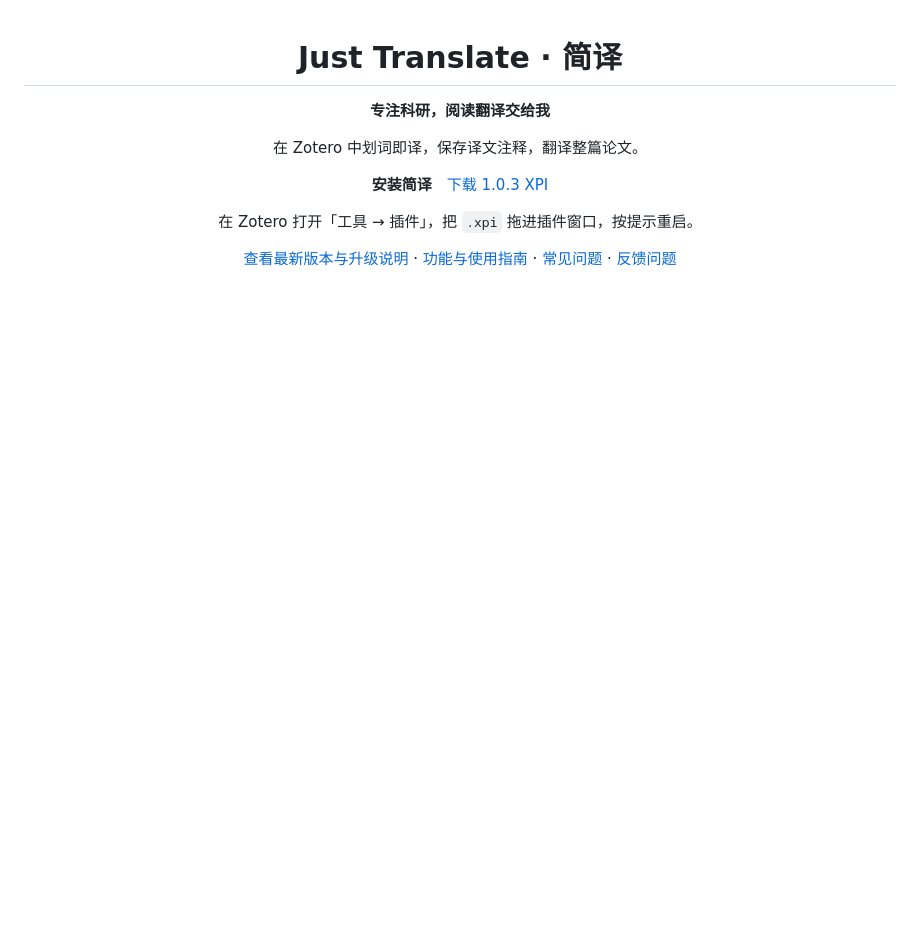
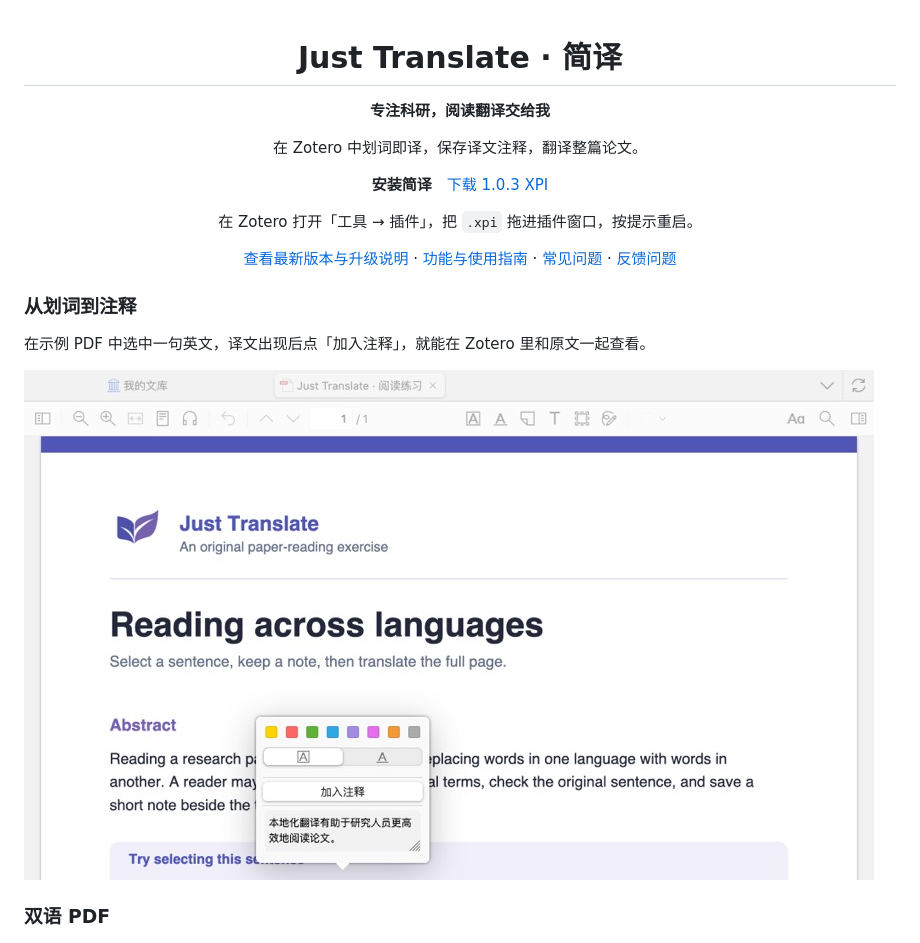
Before and after one commit to valeryzhu/just-translate-releases, a Markdown page: README.md, the part around the change. Drawn GitHub-style; pictures changed too: docs/images/selection-translation.jpg (added); blank space fills up the shorter version.

Commit message:
Show real Zotero translation and annotation workflow

```diff
--- a/README.md
+++ b/README.md
@@ -13,6 +13,14 @@
 [查看最新版本与升级说明](https://github.com/valeryzhu/just-translate-releases/releases/latest) · [功能与使用指南](#功能) · [常见问题](#常见问题) · [反馈问题](https://github.com/valeryzhu/just-translate-releases/issues)
 
 </div>
+
+### 从划词到注释
+
+在示例 PDF 中选中一句英文，译文出现后点「加入注释」，就能在 Zotero 里和原文一起查看。
+
+![Zotero 阅读器中的简译译文和加入注释按钮](docs/images/selection-translation.jpg)
+
+### 双语 PDF
 
 ![内置示例论文生成的双语对照 PDF](docs/images/bilingual-example.png)
 
```
